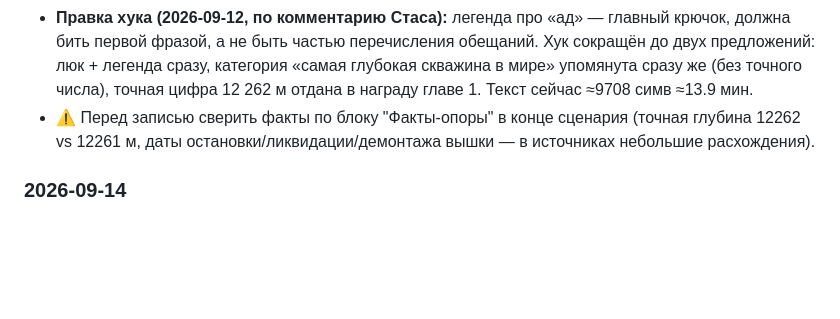
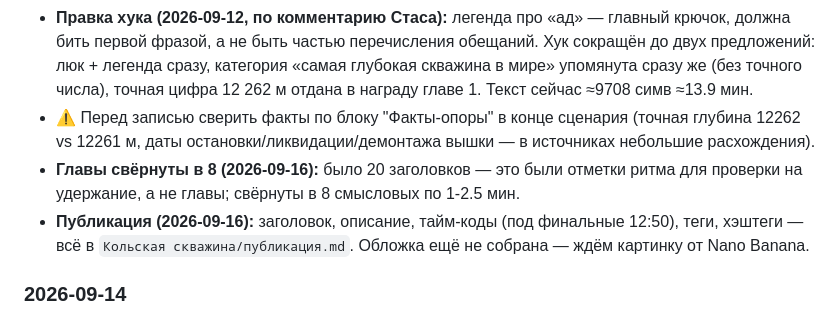
Before and after one commit to nestas1985/vibe-coding, a Markdown page: youtube/plan.md, the part around the change. Rendered like a GitHub page; blank space fills up the shorter version.

```diff
--- a/youtube/plan.md
+++ b/youtube/plan.md
@@ -373,6 +373,8 @@
 - **Проверка на удержание (2026-09-12):** прогнали по правилу «первые 15 сек = картинка+удар, без дат / перебивка каждые 60-90 сек / не пересказывать заголовок в хуке». Нашли 2 нарушения и исправили: (1) хук раньше называл цифру рекорда и разгадку мифа в первые секунды — заменён на образ заваренного люка без цифр; (2) в тексте был всего 1 вопрос-крючок на весь сценарий — добавлены вопросы/повороты почти в конце каждого смыслового блока.
 - **Правка хука (2026-09-12, по комментарию Стаса):** легенда про «ад» — главный крючок, должна бить первой фразой, а не быть частью перечисления обещаний. Хук сокращён до двух предложений: люк + легенда сразу, категория «самая глубокая скважина в мире» упомянута сразу же (без точного числа), точная цифра 12 262 м отдана в награду главе 1. Текст сейчас ≈9708 симв ≈13.9 мин.
 - ⚠️ Перед записью сверить факты по блоку "Факты-опоры" в конце сценария (точная глубина 12262 vs 12261 м, даты остановки/ликвидации/демонтажа вышки — в источниках небольшие расхождения).
+- **Главы свёрнуты в 8 (2026-09-16):** было 20 заголовков — это были отметки ритма для проверки на удержание, а не главы; свёрнуты в 8 смысловых по 1-2.5 мин.
+- **Публикация (2026-09-16):** заголовок, описание, тайм-коды (под финальные 12:50), теги, хэштеги — всё в `Кольская скважина/публикация.md`. Обложка ещё не собрана — ждём картинку от Nano Banana.
 
 ### 2026-09-14
 
```
Also changed, not shown: youtube/Кольская скважина/публикация.md (added, +75 -0 lines).
